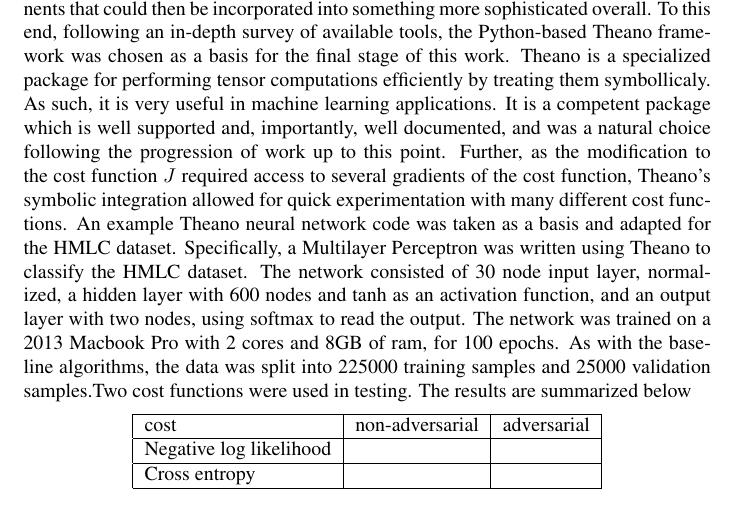
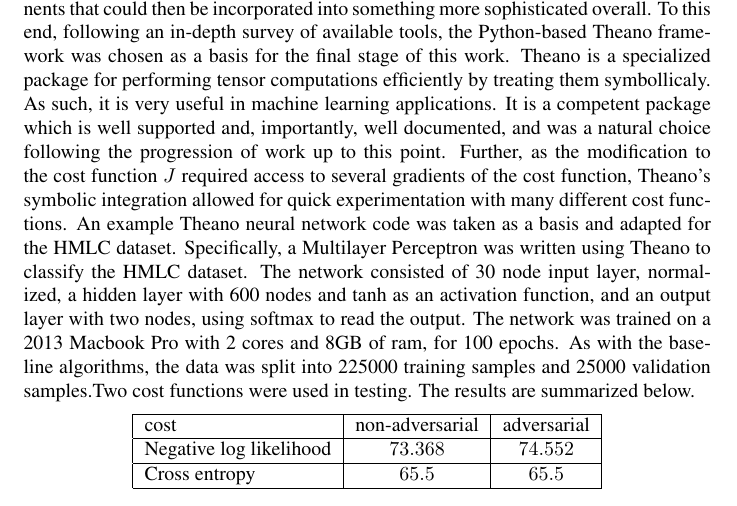
Before and after one commit to Reikyo/xmachina_paper, a LaTeX paper (CMPT419726_Paper.tex): part of page 8 of 9, cut so that both start at the same text. Compiled offline with pdfLaTeX; a LaTeX package or settings file that is missing is left out.

Commit message:
section on Theano NN

```diff
--- a/CMPT419726_Paper.tex
+++ b/CMPT419726_Paper.tex
@@ -197,15 +197,15 @@ Due to time restrictions, this MatLab code was unfortunately not translated into
 !!! MatLab NN details !!!
 
 The MatLab neural network was intended to be no more than an advanced baseline scenario, and to provide a development platform for the adversarial training components that could then be incorporated into something more sophisticated overall. To this end, following an in-depth survey of available tools, the Python-based Theano framework was chosen as a basis for the final stage of this work. Theano is a specialized package for performing tensor computations efficiently by treating them symbollicaly. As such, it is very useful in machine learning applications. It is a competent package which is well supported and, importantly, well documented, and was a natural choice following the progression of work up to this point. Further, as the modification to the cost function $J$ required access to several gradients of the cost function, Theano's symbolic integration allowed for quick experimentation with many different cost functions. An example Theano neural network code was taken as a basis and adapted for the HMLC dataset. Specifically, a Multilayer Perceptron was written using Theano to classify the HMLC dataset. The network consisted of 30 node input layer, normalized, a hidden layer with 600 nodes and tanh as an activation function, and an output layer with two nodes, using softmax to read the output. The network was trained on a 2013 Macbook Pro
-	with 2 cores and 8GB of ram, for 100 epochs. As with the baseline algorithms, the data was split into 225000 training samples and 25000 validation samples.Two cost functions were used in testing. The results are summarized below
+	with 2 cores and 8GB of ram, for 100 epochs. As with the baseline algorithms, the data was split into 225000 training samples and 25000 validation samples.Two cost functions were used in testing. The results are summarized below.
 \begin{center}
 	\begin{tabular}{|l|c|c|}
 	  \hline
 	  cost&non-adversarial&adversarial \\
 	  \hline
-	  Negative log likelihood& & \\
+	  Negative log likelihood&$73.368$&$74.552$\\
 	  \hline
-	  Cross entropy& & \\
+	  Cross entropy&$65.5$&$65.5$ \\
 	  \hline
 	\end{tabular}
 \end{center}
```
Also changed, not shown: CMPT419726_Paper.pdf.
